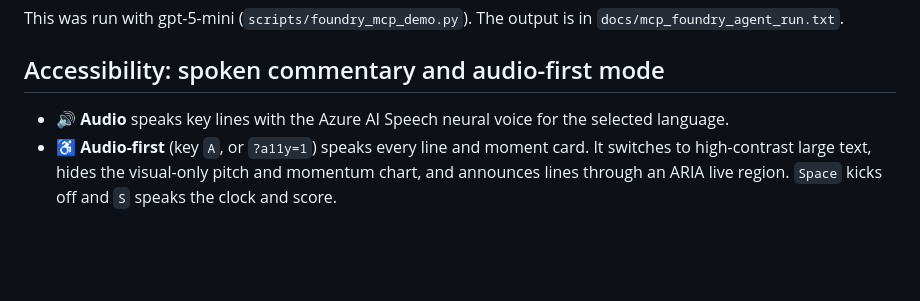
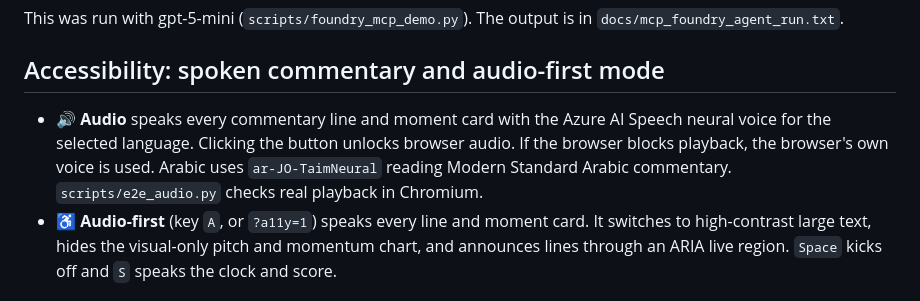
Before and after one commit to ismael-De/echo-pitch, a Markdown page: README.md, the part around the change. Rendered like a GitHub page; blank space fills up the shorter version.

```diff
--- a/README.md
+++ b/README.md
@@ -178,7 +178,7 @@ This was run with gpt-5-mini (`scripts/foundry_mcp_demo.py`). The output is in `
 
 ## Accessibility: spoken commentary and audio-first mode
 
-- **🔊 Audio** speaks key lines with the Azure AI Speech neural voice for the selected language.
+- **🔊 Audio** speaks every commentary line and moment card with the Azure AI Speech neural voice for the selected language. Clicking the button unlocks browser audio. If the browser blocks playback, the browser's own voice is used. Arabic uses `ar-JO-TaimNeural` reading Modern Standard Arabic commentary. `scripts/e2e_audio.py` checks real playback in Chromium.
 - **♿ Audio-first** (key `A`, or `?a11y=1`) speaks every line and moment card. It switches to high-contrast large text, hides the visual-only pitch and momentum chart, and announces lines through an ARIA live region. `Space` kicks off and `S` speaks the clock and score.
 
 ## Languages
```
Also changed, not shown: docs/architecture.md (+8 -0 lines), docs/video_script.md (+4 -0 lines).
